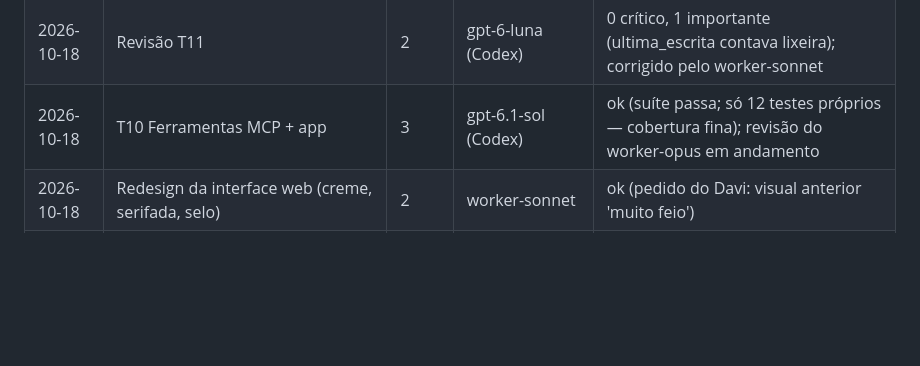
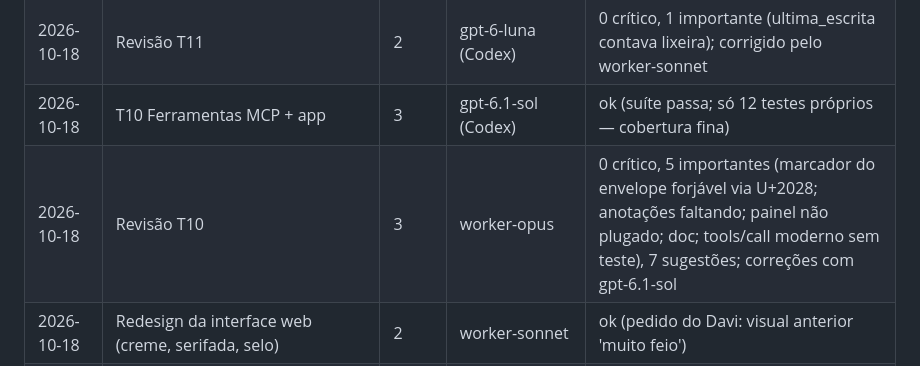
Before and after one commit to Batatonez/BatataSwap, a Markdown page: docs/DELEGATION_LOG.md, the part around the change. Drawn GitHub-style; blank space fills up the shorter version.

Commit message:
LOG: revisão da T10

```diff
--- a/docs/DELEGATION_LOG.md
+++ b/docs/DELEGATION_LOG.md
@@ -52,6 +52,7 @@ O orquestrador adiciona uma linha por tarefa. Serve para o Davi ver qual modelo
 | 2026-10-17 | Correções T14 (C1, C2, I1–I7, sugestões) | 3 | gpt-6.1-sol (Codex) | ok (99 testes deploy+cripto) |
 | 2026-10-18 | T11 API do painel | 2 | worker-sonnet | ok (23 testes, contrato do web/painel.js) |
 | 2026-10-18 | Revisão T11 | 2 | gpt-6-luna (Codex) | 0 crítico, 1 importante (ultima_escrita contava lixeira); corrigido pelo worker-sonnet |
-| 2026-10-18 | T10 Ferramentas MCP + app | 3 | gpt-6.1-sol (Codex) | ok (suíte passa; só 12 testes próprios — cobertura fina); revisão do worker-opus em andamento |
+| 2026-10-18 | T10 Ferramentas MCP + app | 3 | gpt-6.1-sol (Codex) | ok (suíte passa; só 12 testes próprios — cobertura fina) |
+| 2026-10-18 | Revisão T10 | 3 | worker-opus | 0 crítico, 5 importantes (marcador do envelope forjável via U+2028; anotações faltando; painel não plugado; doc; tools/call moderno sem teste), 7 sugestões; correções com gpt-6.1-sol |
 | 2026-10-18 | Redesign da interface web (creme, serifada, selo) | 2 | worker-sonnet | ok (pedido do Davi: visual anterior 'muito feio') |
 | 2026-10-18 | T12 CLI, backup/restore, logs JSON | 3 | gpt-6.1-sol (Codex) | ok (641 testes rodados pelo orquestrador; o sandbox do Codex trava em cliente HTTP); revisão do worker-opus em andamento |
```
